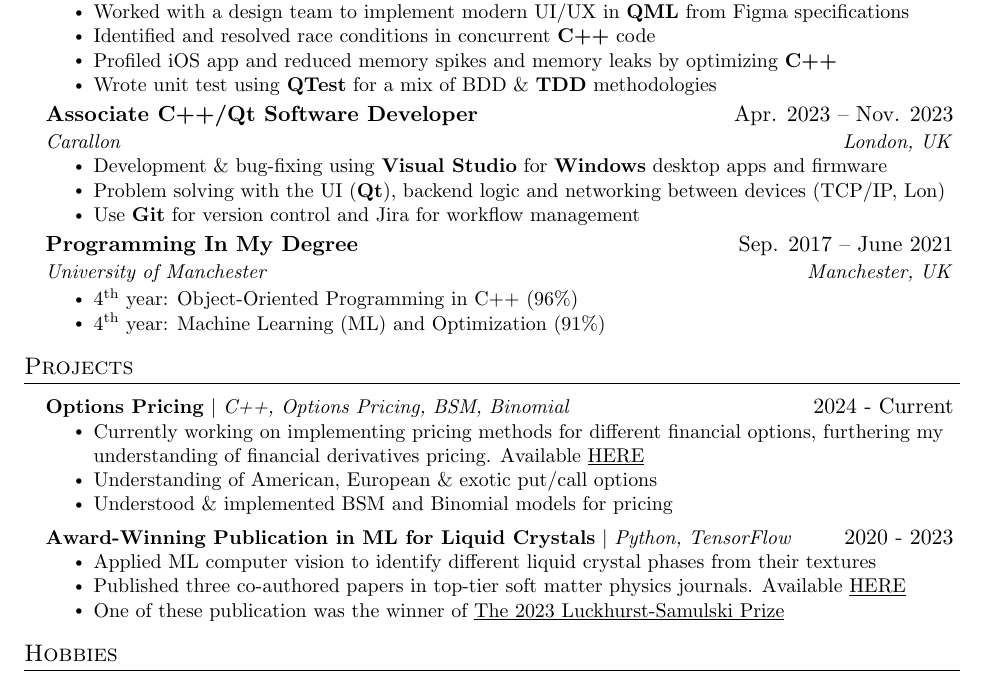
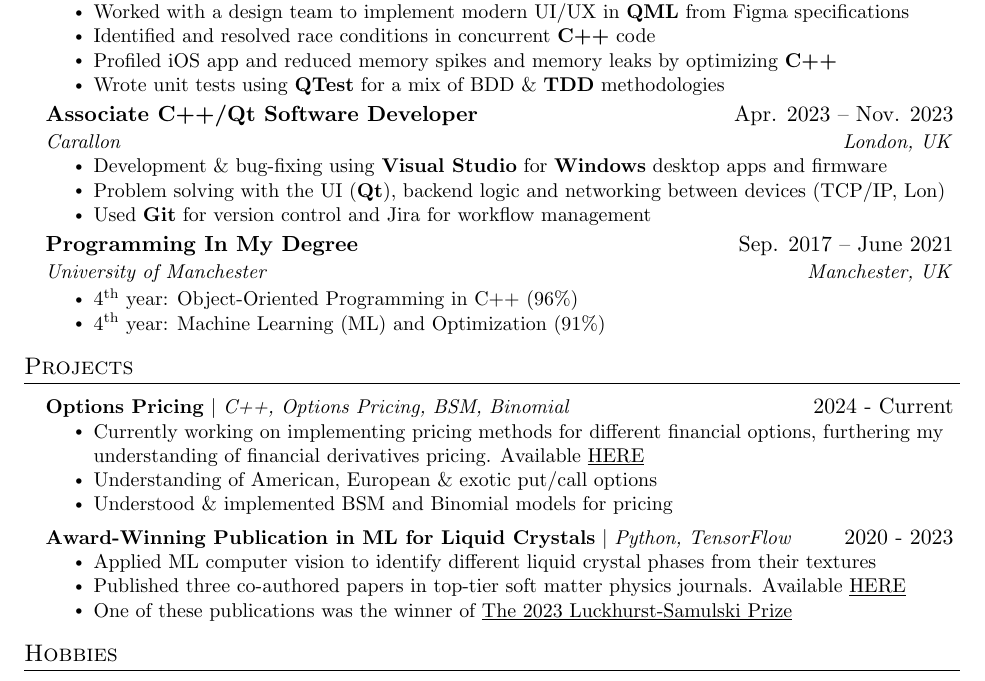
Before and after one commit to jasonjdominguez99/Resume, a LaTeX document (main.tex): part of the page, cut so that both start at the same text. Compiled offline with pdfLaTeX.

Commit message:
Fix typos in CV

```diff
--- a/main.tex
+++ b/main.tex
@@ -147,7 +147,7 @@
         \resumeItem{Worked with a design team to implement modern UI/UX in \textbf{QML} from Figma specifications}
         \resumeItem{Identified and resolved race conditions in concurrent \textbf{C++} code}
         \resumeItem{Profiled iOS app and reduced memory spikes and memory leaks by optimizing \textbf{C++}}
-        \resumeItem{Wrote unit test using \textbf{QTest} for a mix of BDD \& \textbf{TDD} methodologies}
+        \resumeItem{Wrote unit tests using \textbf{QTest} for a mix of BDD \& \textbf{TDD} methodologies}
       \resumeItemListEnd
 
     \resumeSubheading
@@ -156,7 +156,7 @@
       \resumeItemListStart
         \resumeItem{Development \& bug-fixing using \textbf{Visual Studio} for \textbf{Windows} desktop apps and firmware}
         \resumeItem{Problem solving with the UI (\textbf{Qt}), backend logic and networking between devices (TCP/IP, Lon)}
-        \resumeItem{Use \textbf{Git} for version control and  Jira for workflow management}
+        \resumeItem{Used \textbf{Git} for version control and  Jira for workflow management}
       \resumeItemListEnd
 
     \resumeSubheading
@@ -187,7 +187,7 @@
           \resumeItemListStart
             \resumeItem{Applied ML computer vision to identify different liquid crystal phases from their textures}
             \resumeItem{Published three co-authored papers in top-tier soft matter physics journals. Available \href{https://doi.org/10.1080/02678292.2022.2150790}{\underline{HERE}}}
-            \resumeItem{One of these publication was the winner of \href{https://doi.org/10.1080/02678292.2024.2436727}{\underline{The 2023 Luckhurst-Samulski Prize}}}
+            \resumeItem{One of these publications was the winner of \href{https://doi.org/10.1080/02678292.2024.2436727}{\underline{The 2023 Luckhurst-Samulski Prize}}}
           \resumeItemListEnd
 
         % \resumeProjectHeading
```
